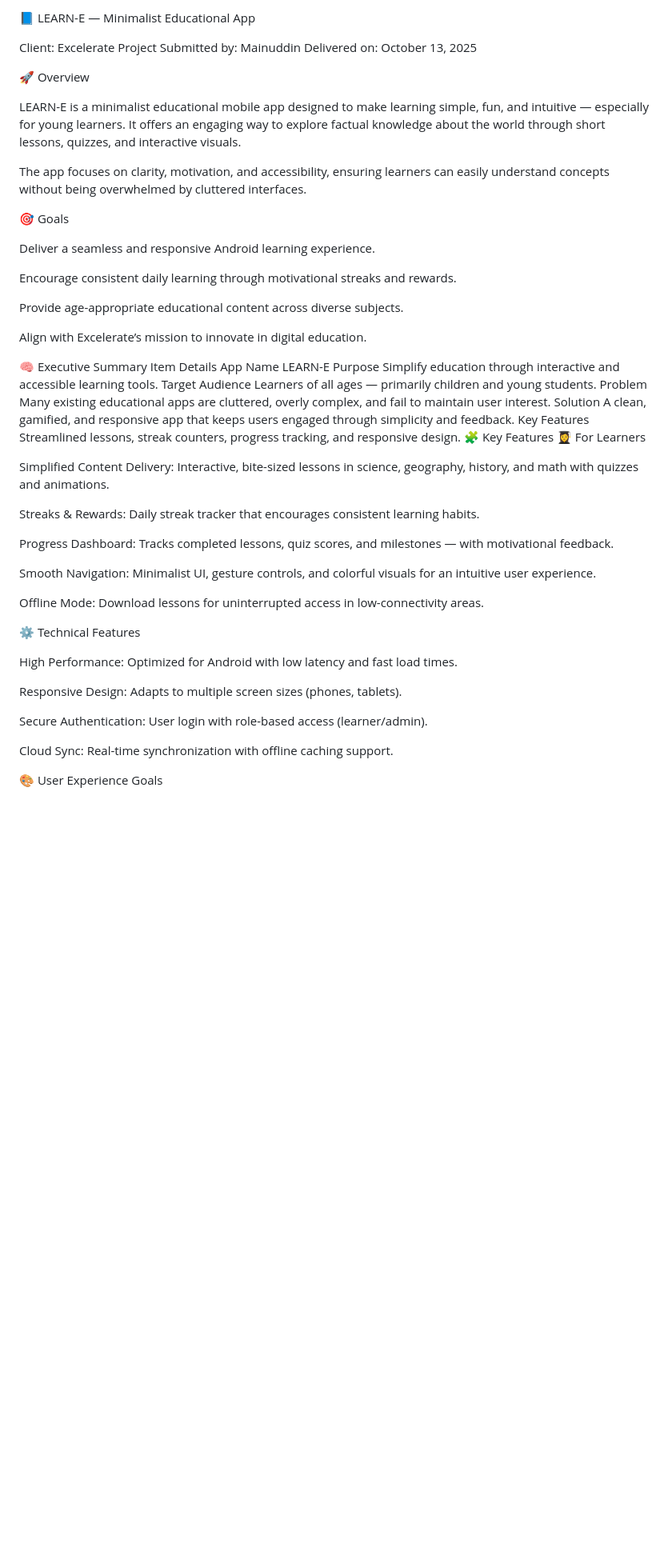
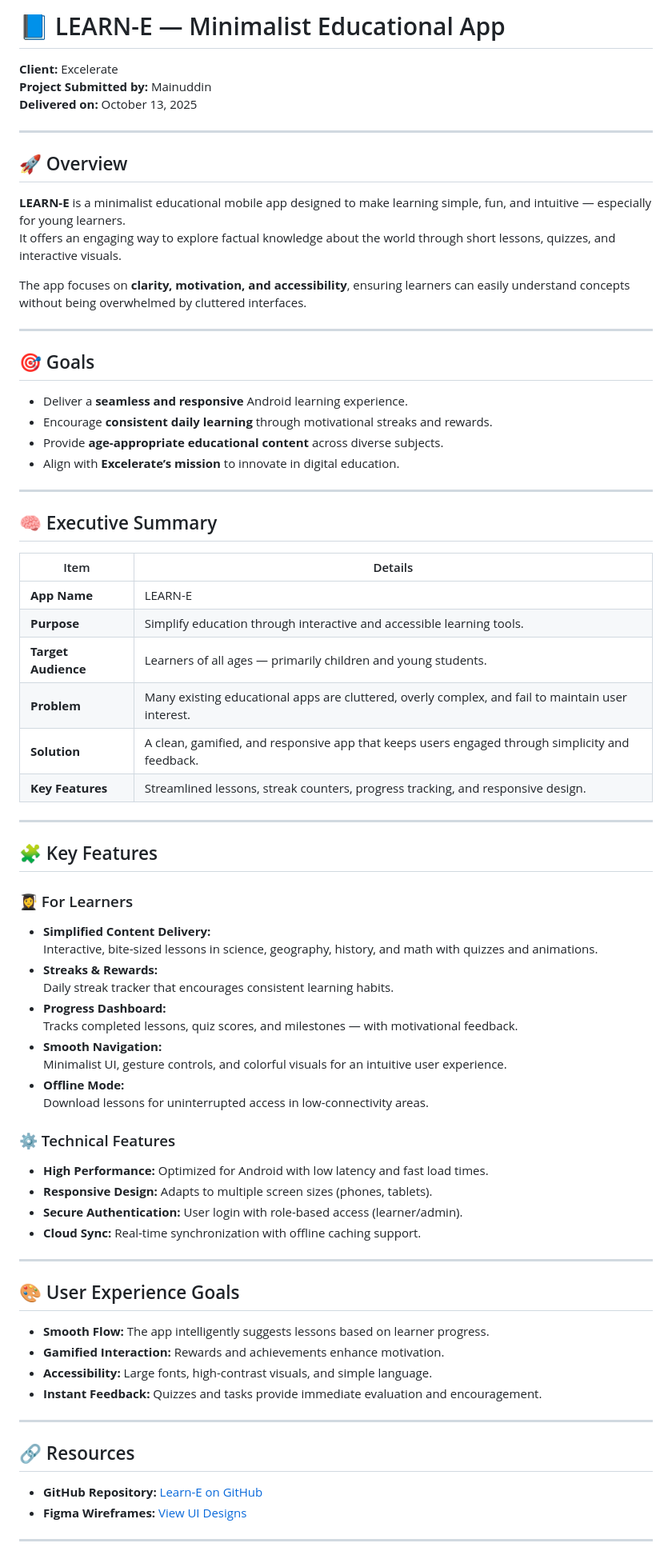
Before and after one commit to IsiriBhatSM/Learn-E, a Markdown page: README.md, the part around one of its changes. Shown at 80% size. Drawn GitHub-style; blank space fills up the shorter version.

```diff
--- a/README.md
+++ b/README.md
@@ -1,61 +1,77 @@
-📘 LEARN-E — Minimalist Educational App
+# 📘 LEARN-E — Minimalist Educational App
 
-Client: Excelerate
-Project Submitted by: Mainuddin
-Delivered on: October 13, 2025
+**Client:** Excelerate
+**Project Submitted by:** Mainuddin
+**Delivered on:** October 13, 2025
 
-🚀 Overview
+---
 
-LEARN-E is a minimalist educational mobile app designed to make learning simple, fun, and intuitive — especially for young learners.
+## 🚀 Overview
+
+**LEARN-E** is a minimalist educational mobile app designed to make learning simple, fun, and intuitive — especially for young learners.
 It offers an engaging way to explore factual knowledge about the world through short lessons, quizzes, and interactive visuals.
 
-The app focuses on clarity, motivation, and accessibility, ensuring learners can easily understand concepts without being overwhelmed by cluttered interfaces.
+The app focuses on **clarity, motivation, and accessibility**, ensuring learners can easily understand concepts without being overwhelmed by cluttered interfaces.
 
-🎯 Goals
+---
 
-Deliver a seamless and responsive Android learning experience.
+## 🎯 Goals
 
-Encourage consistent daily learning through motivational streaks and rewards.
+- Deliver a **seamless and responsive** Android learning experience.
+- Encourage **consistent daily learning** through motivational streaks and rewards.
+- Provide **age-appropriate educational content** across diverse subjects.
+- Align with **Excelerate’s mission** to innovate in digital education.
 
-Provide age-appropriate educational content across diverse subjects.
+---
 
-Align with Excelerate’s mission to innovate in digital education.
+## 🧠 Executive Summary
 
-🧠 Executive Summary
-Item	Details
-App Name	LEARN-E
-Purpose	Simplify education through interactive and accessible learning tools.
-Target Audience	Learners of all ages — primarily children and young students.
-Problem	Many existing educational apps are cluttered, overly complex, and fail to maintain user interest.
-Solution	A clean, gamified, and responsive app that keeps users engaged through simplicity and feedback.
-Key Features	Streamlined lessons, streak counters, progress tracking, and responsive design.
-🧩 Key Features
-👩‍🎓 For Learners
+| Item | Details |
+|------|----------|
+| **App Name** | LEARN-E |
+| **Purpose** | Simplify education through interactive and accessible learning tools. |
+| **Target Audience** | Learners of all ages — primarily children and young students. |
+| **Problem** | Many existing educational apps are cluttered, overly complex, and fail to maintain user interest. |
+| **Solution** | A clean, gamified, and responsive app that keeps users engaged through simplicity and feedback. |
+| **Key Features** | Streamlined lessons, streak counters, progress tracking, and responsive design. |
 
-Simplified Content Delivery:
-Interactive, bite-sized lessons in science, geography, history, and math with quizzes and animations.
+---
 
-Streaks & Rewards:
-Daily streak tracker that encourages consistent learning habits.
+## 🧩 Key Features
 
-Progress Dashboard:
-Tracks completed lessons, quiz scores, and milestones — with motivational feedback.
+### 👩‍🎓 For Learners
+- **Simplified Content Delivery:**
+  Interactive, bite-sized lessons in science, geography, history, and math with quizzes and animations.
+- **Streaks & Rewards:**
+  Daily streak tracker that encourages consistent learning habits.
+- **Progress Dashboard:**
+  Tracks completed lessons, quiz scores, and milestones — with motivational feedback.
+- **Smooth Navigation:**
+  Minimalist UI, gesture controls, and colorful visuals for an intuitive user experience.
+- **Offline Mode:**
+  Download lessons for uninterrupted access in low-connectivity areas.
 
-Smooth Navigation:
-Minimalist UI, gesture controls, and colorful visuals for an intuitive user experience.
+### ⚙️ Technical Features
+- **High Performance:** Optimized for Android with low latency and fast load times.
+- **Responsive Design:** Adapts to multiple screen sizes (phones, tablets).
+- **Secure Authentication:** User login with role-based access (learner/admin).
+- **Cloud Sync:** Real-time synchronization with offline caching support.
 
-Offline Mode:
-Download lessons for uninterrupted access in low-connectivity areas.
+---
 
-⚙️ Technical Features
+## 🎨 User Experience Goals
 
-High Performance: Optimized for Android with low latency and fast load times.
+- **Smooth Flow:** The app intelligently suggests lessons based on learner progress.
+- **Gamified Interaction:** Rewards and achievements enhance motivation.
+- **Accessibility:** Large fonts, high-contrast visuals, and simple language.
+- **Instant Feedback:** Quizzes and tasks provide immediate evaluation and encouragement.
 
-Responsive Design: Adapts to multiple screen sizes (phones, tablets).
+---
 
-Secure Authentication: User login with role-based access (learner/admin).
+## 🔗 Resources
 
-Cloud Sync: Real-time synchronization with offline caching support.
+- **GitHub Repository:** [Learn-E on GitHub](https://github.com/IsiriBhatSM/Learn-E)
+- **Figma Wireframes:** [View UI Designs](https://www.figma.com/design/Rc1CCR7FURHfNeKFvt36lj/MAD---Excelerate--Learn-E?node-id=0-1&p=f&t=C0eaXMfUDMmm7hXQ-0)
 
-🎨 User Experience Goals
+---
 
```
Also changed, not shown: other parts of README.md (+17 -34 lines).
